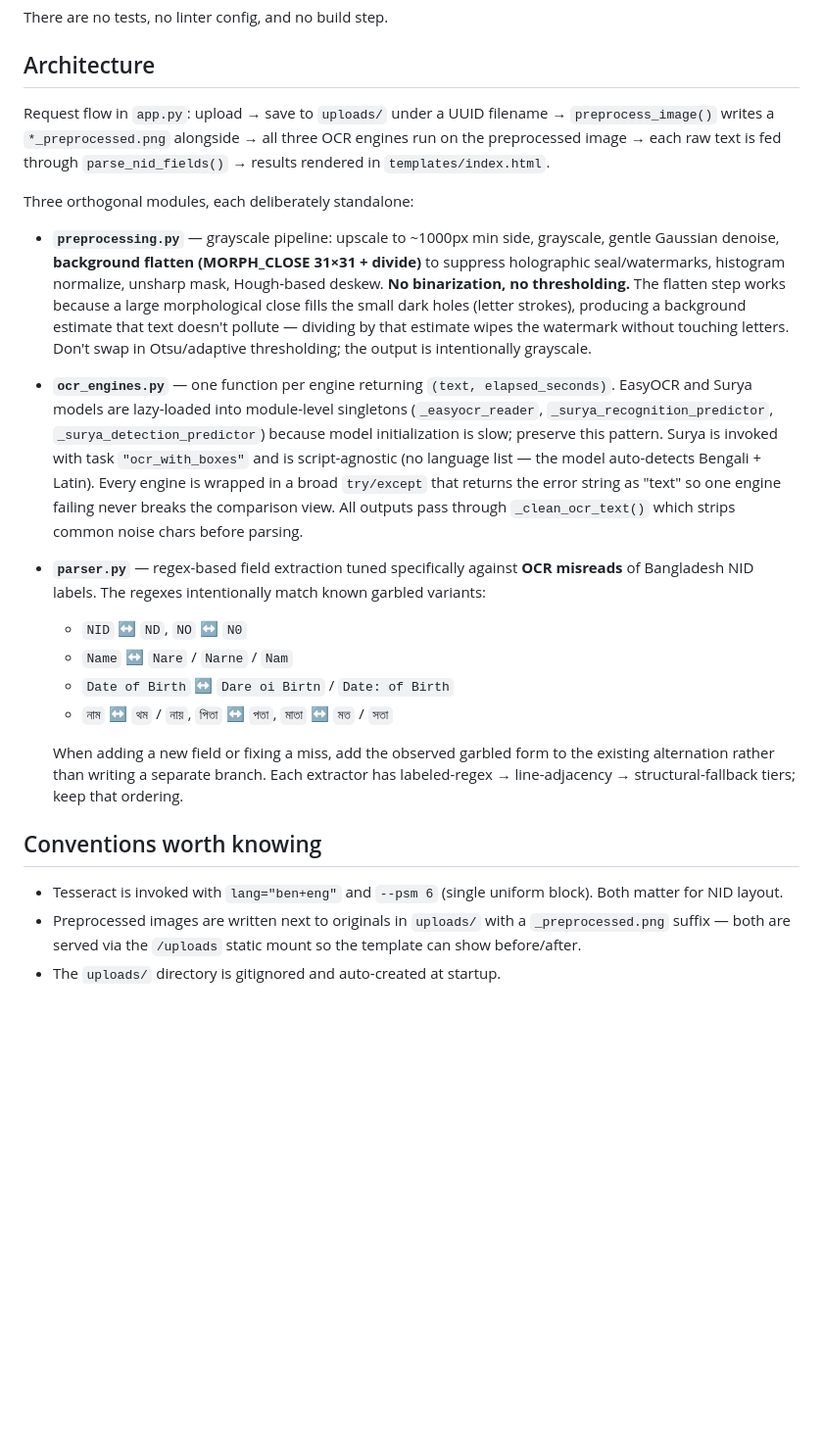
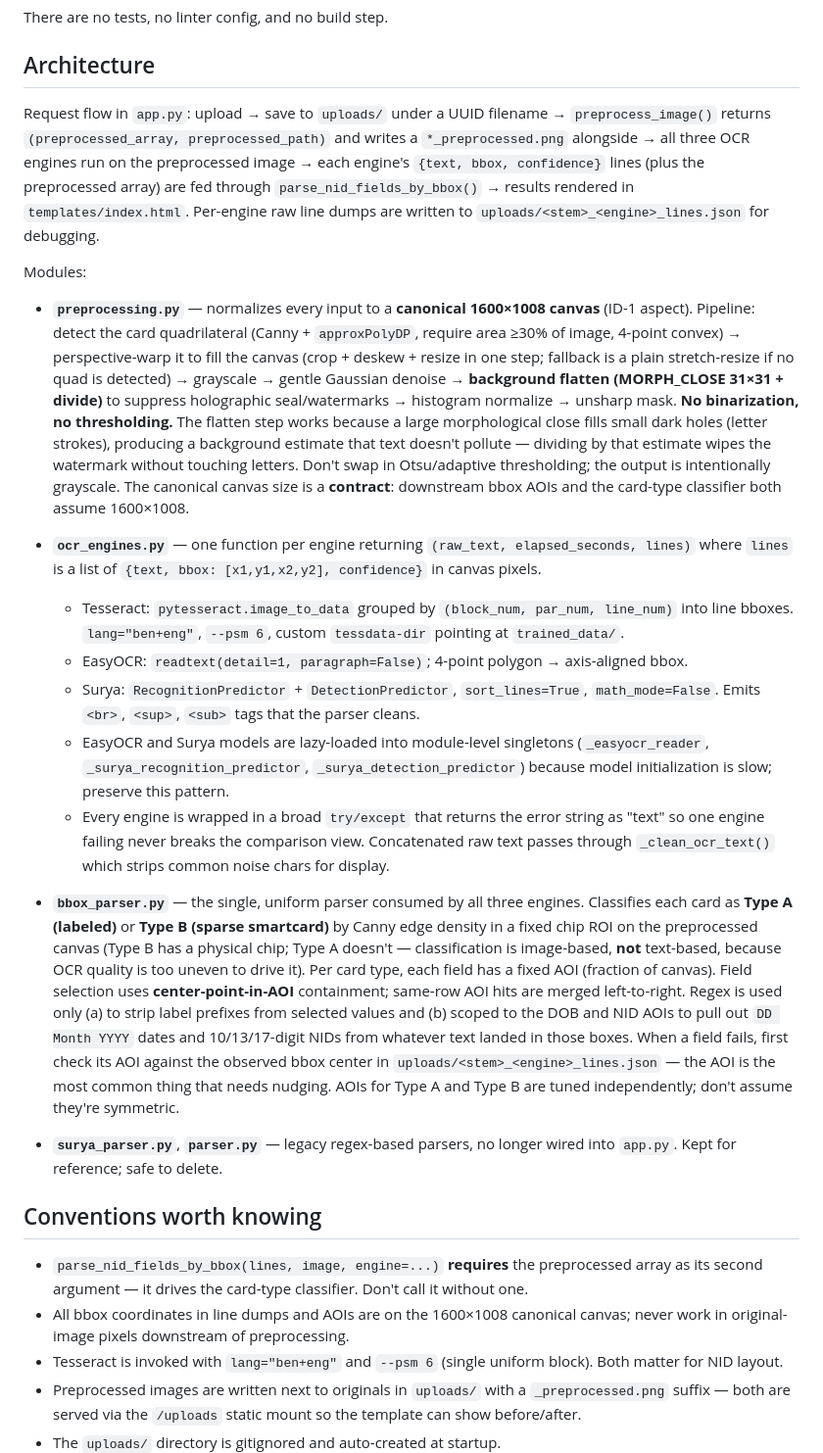
Before and after one commit to zawad29/ocr-poc, a Markdown page: CLAUDE.md, the part around the change. Shown at 98% size. GitHub-like rendering; blank space fills up the shorter version.

```diff
--- a/CLAUDE.md
+++ b/CLAUDE.md
@@ -17,24 +17,27 @@ There are no tests, no linter config, and no build step.
 
 ## Architecture
 
-Request flow in `app.py`: upload → save to `uploads/` under a UUID filename → `preprocess_image()` writes a `*_preprocessed.png` alongside → all three OCR engines run on the preprocessed image → each raw text is fed through `parse_nid_fields()` → results rendered in `templates/index.html`.
+Request flow in `app.py`: upload → save to `uploads/` under a UUID filename → `preprocess_image()` returns `(preprocessed_array, preprocessed_path)` and writes a `*_preprocessed.png` alongside → all three OCR engines run on the preprocessed image → each engine's `{text, bbox, confidence}` lines (plus the preprocessed array) are fed through `parse_nid_fields_by_bbox()` → results rendered in `templates/index.html`. Per-engine raw line dumps are written to `uploads/<stem>_<engine>_lines.json` for debugging.
 
-Three orthogonal modules, each deliberately standalone:
+Modules:
 
-- **`preprocessing.py`** — grayscale pipeline: upscale to ~1000px min side, grayscale, gentle Gaussian denoise, **background flatten (MORPH_CLOSE 31×31 + divide)** to suppress holographic seal/watermarks, histogram normalize, unsharp mask, Hough-based deskew. **No binarization, no thresholding.** The flatten step works because a large morphological close fills the small dark holes (letter strokes), producing a background estimate that text doesn't pollute — dividing by that estimate wipes the watermark without touching letters. Don't swap in Otsu/adaptive thresholding; the output is intentionally grayscale.
+- **`preprocessing.py`** — normalizes every input to a **canonical 1600×1008 canvas** (ID-1 aspect). Pipeline: detect the card quadrilateral (Canny + `approxPolyDP`, require area ≥30% of image, 4-point convex) → perspective-warp it to fill the canvas (crop + deskew + resize in one step; fallback is a plain stretch-resize if no quad is detected) → grayscale → gentle Gaussian denoise → **background flatten (MORPH_CLOSE 31×31 + divide)** to suppress holographic seal/watermarks → histogram normalize → unsharp mask. **No binarization, no thresholding.** The flatten step works because a large morphological close fills small dark holes (letter strokes), producing a background estimate that text doesn't pollute — dividing by that estimate wipes the watermark without touching letters. Don't swap in Otsu/adaptive thresholding; the output is intentionally grayscale. The canonical canvas size is a **contract**: downstream bbox AOIs and the card-type classifier both assume 1600×1008.
 
-- **`ocr_engines.py`** — one function per engine returning `(text, elapsed_seconds)`. EasyOCR and Surya models are lazy-loaded into module-level singletons (`_easyocr_reader`, `_surya_recognition_predictor`, `_surya_detection_predictor`) because model initialization is slow; preserve this pattern. Surya is invoked with task `"ocr_with_boxes"` and is script-agnostic (no language list — the model auto-detects Bengali + Latin). Every engine is wrapped in a broad `try/except` that returns the error string as "text" so one engine failing never breaks the comparison view. All outputs pass through `_clean_ocr_text()` which strips common noise chars before parsing.
+- **`ocr_engines.py`** — one function per engine returning `(raw_text, elapsed_seconds, lines)` where `lines` is a list of `{text, bbox: [x1,y1,x2,y2], confidence}` in canvas pixels.
+  - Tesseract: `pytesseract.image_to_data` grouped by `(block_num, par_num, line_num)` into line bboxes. `lang="ben+eng"`, `--psm 6`, custom `tessdata-dir` pointing at `trained_data/`.
+  - EasyOCR: `readtext(detail=1, paragraph=False)`; 4-point polygon → axis-aligned bbox.
+  - Surya: `RecognitionPredictor` + `DetectionPredictor`, `sort_lines=True`, `math_mode=False`. Emits `<br>`, `<sup>`, `<sub>` tags that the parser cleans.
+  - EasyOCR and Surya models are lazy-loaded into module-level singletons (`_easyocr_reader`, `_surya_recognition_predictor`, `_surya_detection_predictor`) because model initialization is slow; preserve this pattern.
+  - Every engine is wrapped in a broad `try/except` that returns the error string as "text" so one engine failing never breaks the comparison view. Concatenated raw text passes through `_clean_ocr_text()` which strips common noise chars for display.
 
-- **`parser.py`** — regex-based field extraction tuned specifically against **OCR misreads** of Bangladesh NID labels. The regexes intentionally match known garbled variants:
-  - `NID` ↔ `ND`, `NO` ↔ `N0`
-  - `Name` ↔ `Nare` / `Narne` / `Nam`
-  - `Date of Birth` ↔ `Dare oi Birtn` / `Date: of Birth`
-  - `নাম` ↔ `থম` / `নায়`, `পিতা` ↔ `পতা`, `মাতা` ↔ `মত` / `সতা`
+- **`bbox_parser.py`** — the single, uniform parser consumed by all three engines. Classifies each card as **Type A (labeled)** or **Type B (sparse smartcard)** by Canny edge density in a fixed chip ROI on the preprocessed canvas (Type B has a physical chip; Type A doesn't — classification is image-based, **not** text-based, because OCR quality is too uneven to drive it). Per card type, each field has a fixed AOI (fraction of canvas). Field selection uses **center-point-in-AOI** containment; same-row AOI hits are merged left-to-right. Regex is used only (a) to strip label prefixes from selected values and (b) scoped to the DOB and NID AOIs to pull out `DD Month YYYY` dates and 10/13/17-digit NIDs from whatever text landed in those boxes. When a field fails, first check its AOI against the observed bbox center in `uploads/<stem>_<engine>_lines.json` — the AOI is the most common thing that needs nudging. AOIs for Type A and Type B are tuned independently; don't assume they're symmetric.
 
-  When adding a new field or fixing a miss, add the observed garbled form to the existing alternation rather than writing a separate branch. Each extractor has labeled-regex → line-adjacency → structural-fallback tiers; keep that ordering.
+- **`surya_parser.py`**, **`parser.py`** — legacy regex-based parsers, no longer wired into `app.py`. Kept for reference; safe to delete.
 
 ## Conventions worth knowing
 
+- `parse_nid_fields_by_bbox(lines, image, engine=...)` **requires** the preprocessed array as its second argument — it drives the card-type classifier. Don't call it without one.
+- All bbox coordinates in line dumps and AOIs are on the 1600×1008 canonical canvas; never work in original-image pixels downstream of preprocessing.
 - Tesseract is invoked with `lang="ben+eng"` and `--psm 6` (single uniform block). Both matter for NID layout.
 - Preprocessed images are written next to originals in `uploads/` with a `_preprocessed.png` suffix — both are served via the `/uploads` static mount so the template can show before/after.
 - The `uploads/` directory is gitignored and auto-created at startup.
```
